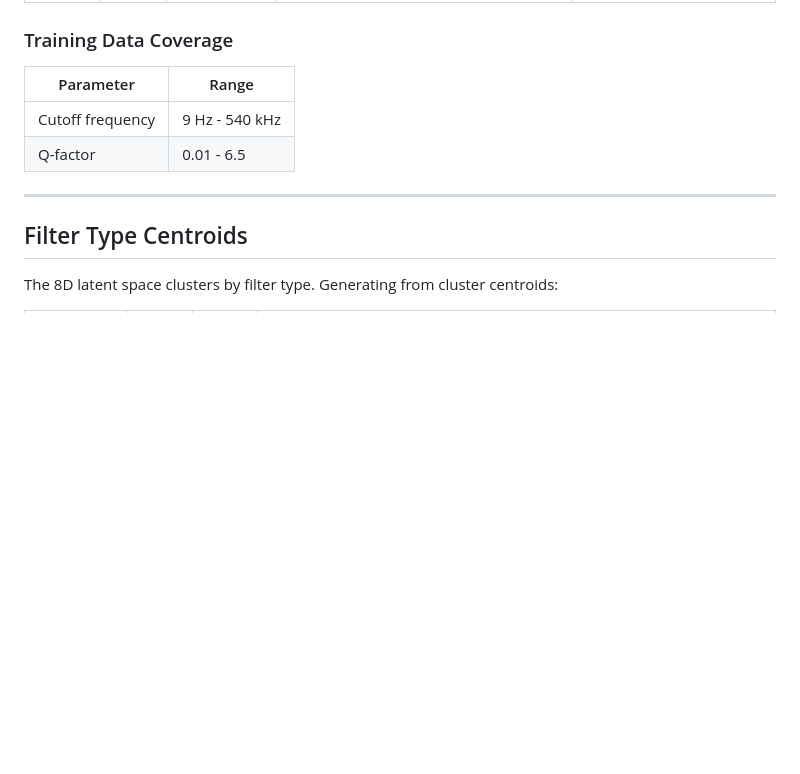
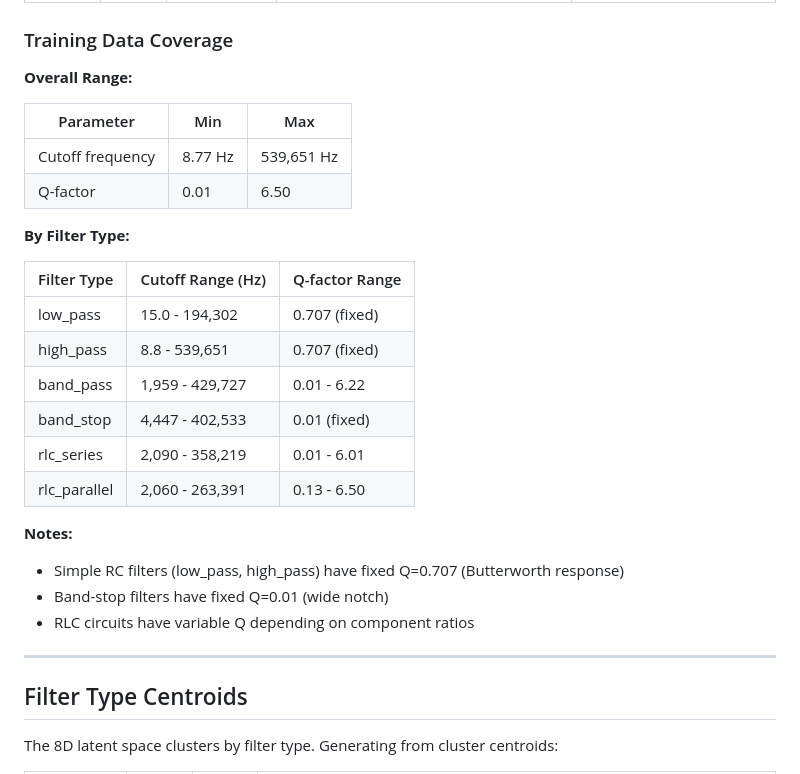
Before and after one commit to EasonLi292/Z-GED, a Markdown page: GENERATION_RESULTS.md, the part around the change. Rendered like a GitHub page; blank space fills up the shorter version.

Commit message:
Add detailed training data ranges by filter type
Expanded Training Data Coverage section to show:
- Overall cutoff (8.77 Hz - 539,651 Hz) and Q (0.01 - 6.50) ranges
- Per-filter-type breakdown with exact ranges
- Notes explaining fixed vs variable Q for different filter types

Co-Authored-By: Claude Opus 4.5 <noreply@anthropic.com>

```diff
--- a/GENERATION_RESULTS.md
+++ b/GENERATION_RESULTS.md
@@ -48,10 +48,28 @@ python scripts/generation/generate_from_specs.py --cutoff 10000 --q-factor 0.707
 
 ### Training Data Coverage
 
-| Parameter | Range |
-|-----------|-------|
-| Cutoff frequency | 9 Hz - 540 kHz |
-| Q-factor | 0.01 - 6.5 |
+**Overall Range:**
+
+| Parameter | Min | Max |
+|-----------|-----|-----|
+| Cutoff frequency | 8.77 Hz | 539,651 Hz |
+| Q-factor | 0.01 | 6.50 |
+
+**By Filter Type:**
+
+| Filter Type | Cutoff Range (Hz) | Q-factor Range |
+|-------------|-------------------|----------------|
+| low_pass | 15.0 - 194,302 | 0.707 (fixed) |
+| high_pass | 8.8 - 539,651 | 0.707 (fixed) |
+| band_pass | 1,959 - 429,727 | 0.01 - 6.22 |
+| band_stop | 4,447 - 402,533 | 0.01 (fixed) |
+| rlc_series | 2,090 - 358,219 | 0.01 - 6.01 |
+| rlc_parallel | 2,060 - 263,391 | 0.13 - 6.50 |
+
+**Notes:**
+- Simple RC filters (low_pass, high_pass) have fixed Q=0.707 (Butterworth response)
+- Band-stop filters have fixed Q=0.01 (wide notch)
+- RLC circuits have variable Q depending on component ratios
 
 ---
 
```
